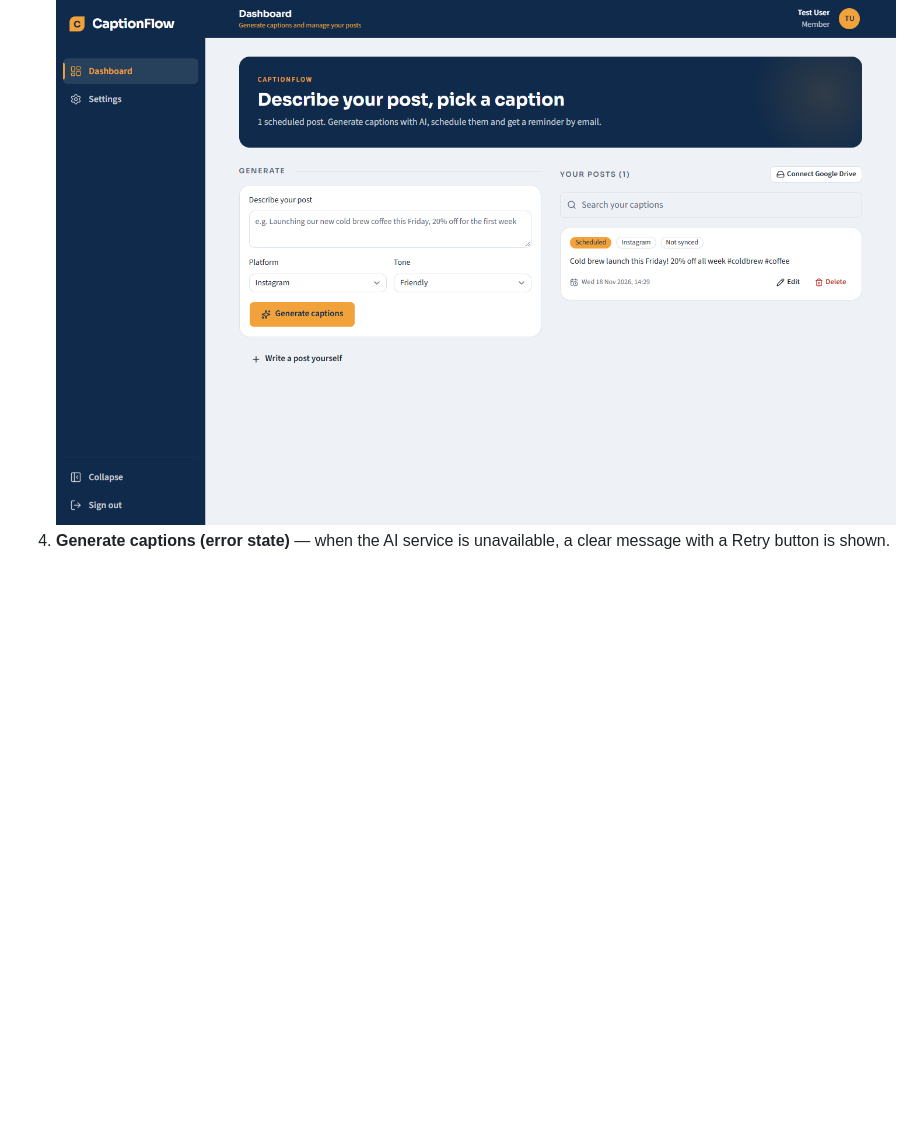
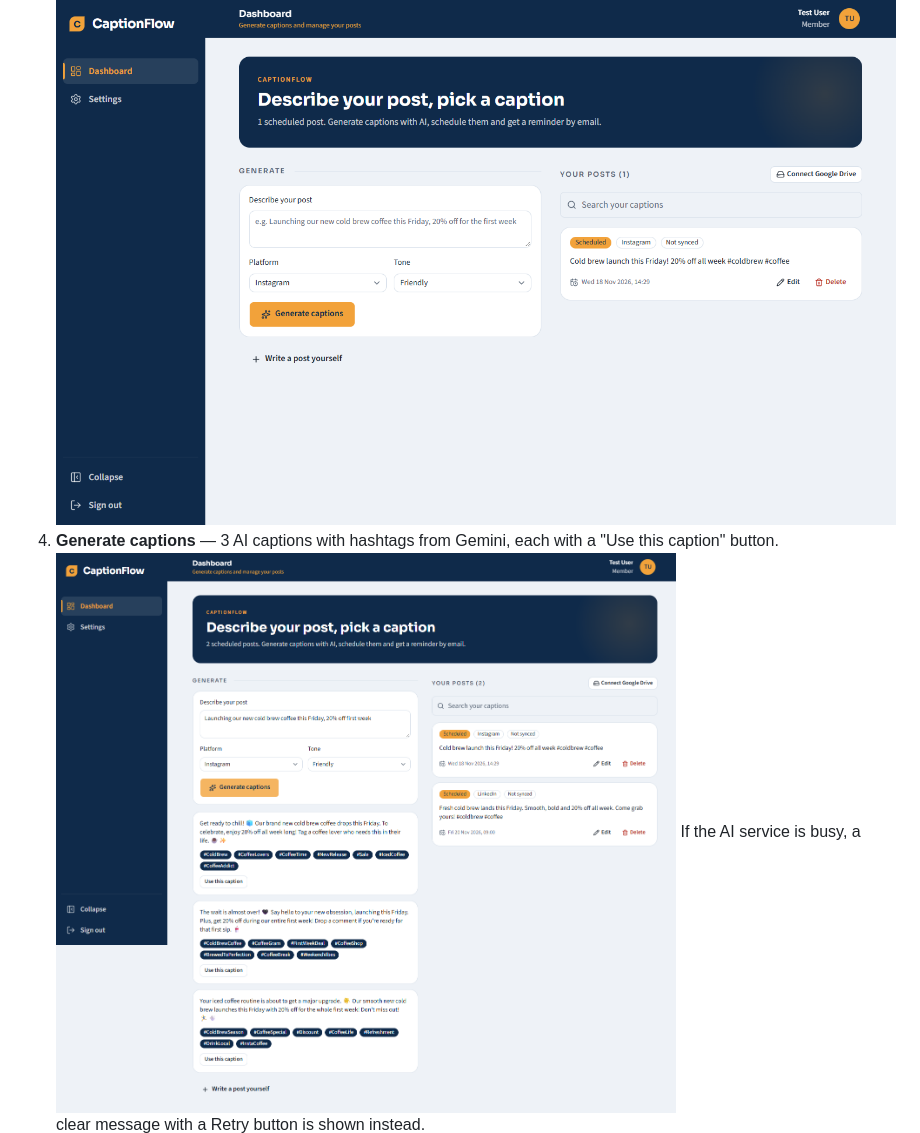
Before and after one commit to ahmadweb88/vspark, a Markdown page: README.md, the part around the change. Drawn GitHub-style; pictures changed too: docs/screenshots/04-generate-captions.png (added); blank space fills up the shorter version.

Commit message:
docs: add caption generation screenshot

```diff
--- a/README.md
+++ b/README.md
@@ -89,7 +89,9 @@ Deploy: push to `main`; Vercel builds automatically and runs the daily cron from
    ![Sign up](docs/screenshots/02-signup.png)
 3. **Dashboard** — the caption generator next to your feed of saved posts.
    ![Dashboard](docs/screenshots/03-dashboard.png)
-4. **Generate captions (error state)** — when the AI service is unavailable, a clear message with a Retry button is shown.
+4. **Generate captions** — 3 AI captions with hashtags from Gemini, each with a "Use this caption" button.
+   ![Generate captions](docs/screenshots/04-generate-captions.png)
+   If the AI service is busy, a clear message with a Retry button is shown instead.
    ![Generate captions error with Retry](docs/screenshots/04-generate-error-retry.png)
 5. **Write a post yourself** — caption, platform, status, date and time in the save dialog.
    ![Write a post dialog](docs/screenshots/05-write-post-dialog.png)
```
